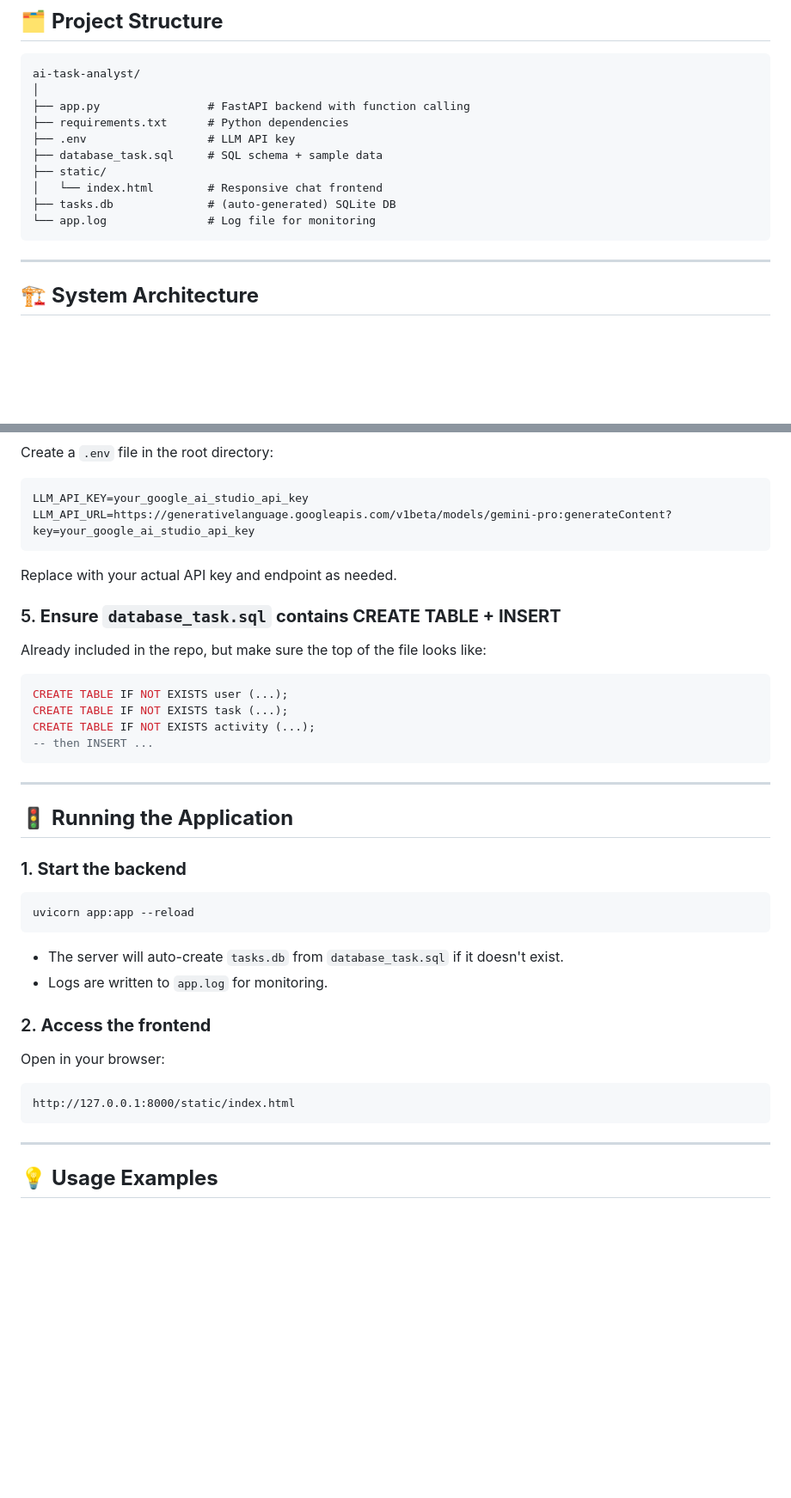
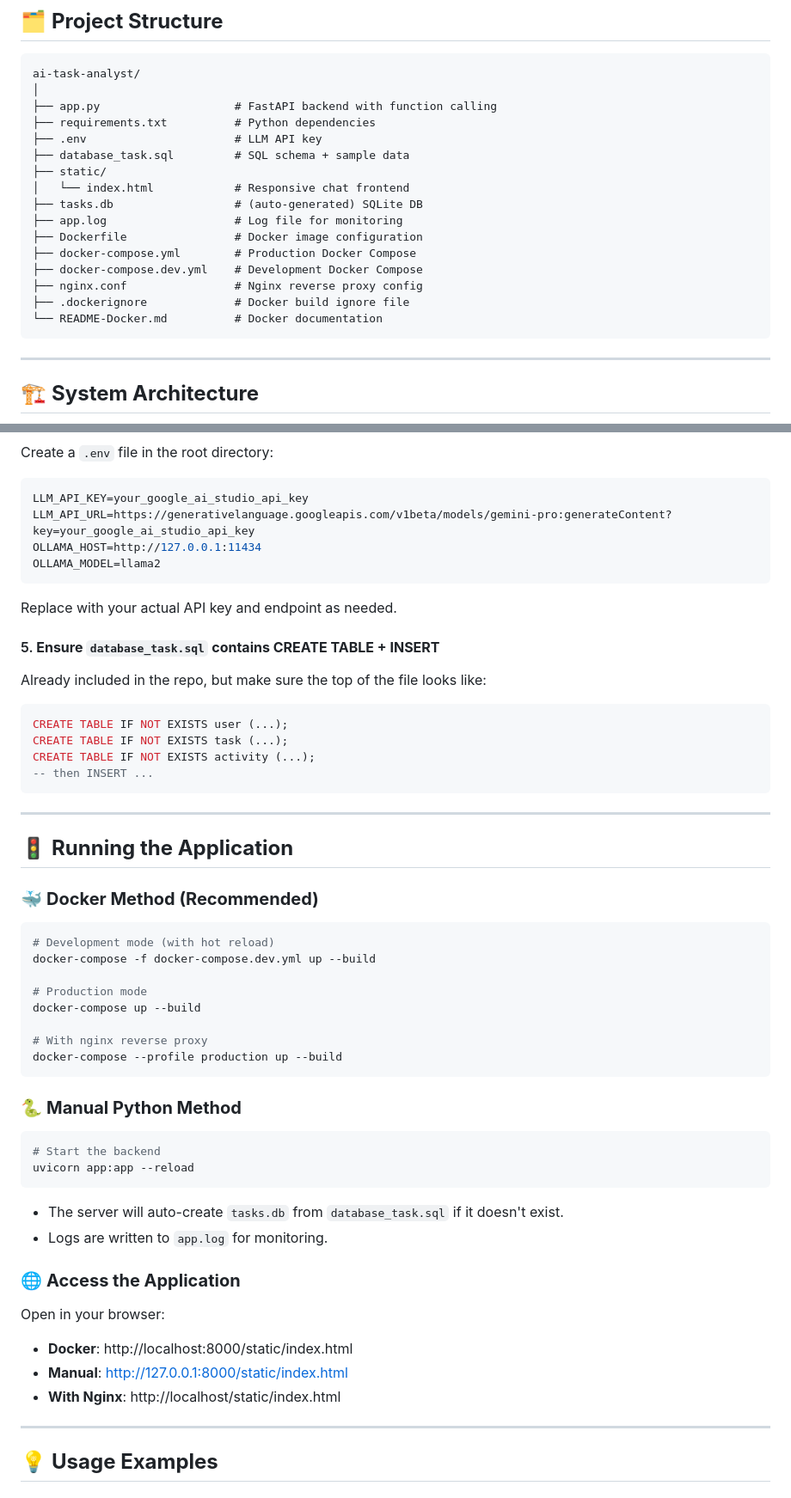
Before and after one commit to hidatara-ds/ai-task-analyst, a Markdown page: readme.md, 2 parts joined by grey strips. Shown at 86% size. Drawn GitHub-style; blank space fills up the shorter version.

````diff
--- a/readme.md
+++ b/readme.md
@@ -51,14 +51,20 @@ A smart AI-powered web app for analyzing and managing project/task data, featuri
 ```text
 ai-task-analyst/
 │
-├── app.py                # FastAPI backend with function calling
-├── requirements.txt      # Python dependencies
-├── .env                  # LLM API key
-├── database_task.sql     # SQL schema + sample data
+├── app.py                    # FastAPI backend with function calling
+├── requirements.txt          # Python dependencies
+├── .env                      # LLM API key
+├── database_task.sql         # SQL schema + sample data
 ├── static/
-│   └── index.html        # Responsive chat frontend
-├── tasks.db              # (auto-generated) SQLite DB
-└── app.log               # Log file for monitoring
+│   └── index.html            # Responsive chat frontend
+├── tasks.db                  # (auto-generated) SQLite DB
+├── app.log                   # Log file for monitoring
+├── Dockerfile                # Docker image configuration
+├── docker-compose.yml        # Production Docker Compose
+├── docker-compose.dev.yml    # Development Docker Compose
+├── nginx.conf                # Nginx reverse proxy config
+├── .dockerignore             # Docker build ignore file
+└── README-Docker.md          # Docker documentation
 ```
 
 ---
@@ -111,10 +175,12 @@ Create a `.env` file in the root directory:
 ```env
 LLM_API_KEY=your_google_ai_studio_api_key
 LLM_API_URL=https://generativelanguage.googleapis.com/v1beta/models/gemini-pro:generateContent?key=your_google_ai_studio_api_key
+OLLAMA_HOST=http://127.0.0.1:11434
+OLLAMA_MODEL=llama2
 ```
 Replace with your actual API key and endpoint as needed.
 
-### 5. **Ensure `database_task.sql` contains CREATE TABLE + INSERT**
+#### 5. **Ensure `database_task.sql` contains CREATE TABLE + INSERT**
 Already included in the repo, but make sure the top of the file looks like:
 ```sql
 CREATE TABLE IF NOT EXISTS user (...);
@@ -127,18 +193,31 @@ CREATE TABLE IF NOT EXISTS activity (...);
 
 ## 🚦 **Running the Application**
 
-### 1. **Start the backend**
+### 🐳 **Docker Method (Recommended)**
 ```bash
+# Development mode (with hot reload)
+docker-compose -f docker-compose.dev.yml up --build
+
+# Production mode
+docker-compose up --build
+
+# With nginx reverse proxy
+docker-compose --profile production up --build
+```
+
+### 🐍 **Manual Python Method**
+```bash
+# Start the backend
 uvicorn app:app --reload
 ```
 - The server will auto-create `tasks.db` from `database_task.sql` if it doesn't exist.
 - Logs are written to `app.log` for monitoring.
 
-### 2. **Access the frontend**
+### 🌐 **Access the Application**
 Open in your browser:
-```
-http://127.0.0.1:8000/static/index.html
-```
+- **Docker**: http://localhost:8000/static/index.html
+- **Manual**: http://127.0.0.1:8000/static/index.html
+- **With Nginx**: http://localhost/static/index.html
 
 ---
 
````
Also changed, not shown: other parts of readme.md (+132 -9 lines), README-Docker.md (added, +205 -0 lines).
